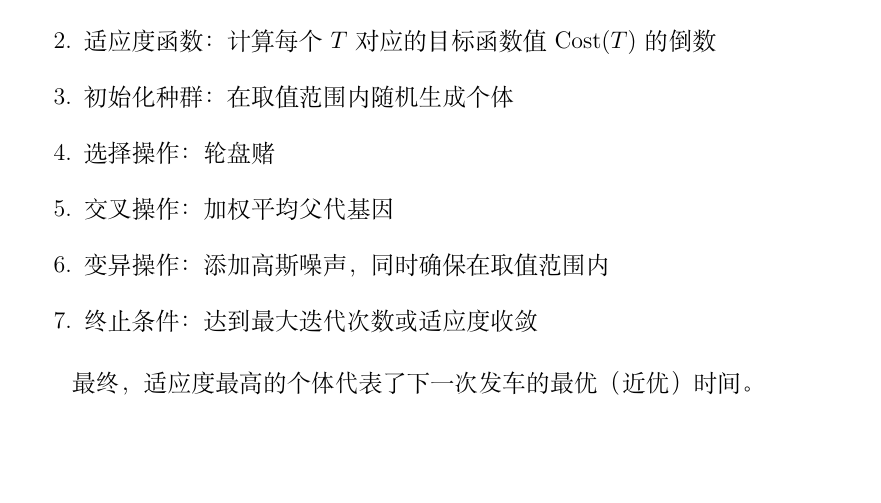
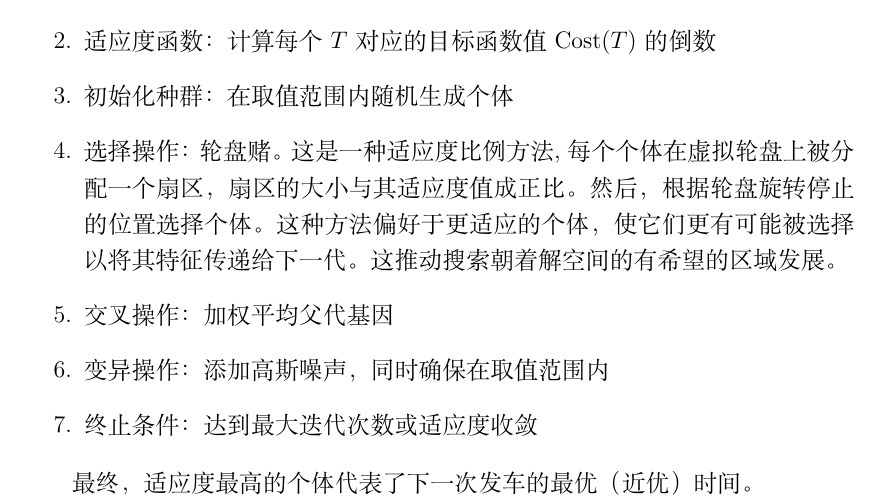
Before and after one commit to EFLKumo/SDIOM-PFP, a LaTeX document (SDIOM-PFP.tex, which reads src/C-Solution.tex): part of page 7 of 24, cut so that both start at the same text, the shorter picture padded with empty space. Compiled offline with XeLaTeX.

Commit message:
feat(GA): 解释轮盘赌选择

```diff
--- a/src/C-Solution.tex
+++ b/src/C-Solution.tex
@@ -92,7 +92,7 @@ $$
     \item 个体：发车间隔 $T$，取值范围为 $[T_{\min}, T_{\max}]$
     \item 适应度函数：计算每个 $T$ 对应的目标函数值 $\text{Cost}(T)$ 的倒数
     \item 初始化种群：在取值范围内随机生成个体
-    \item 选择操作：轮盘赌
+    \item 选择操作：轮盘赌。这是一种适应度比例方法,每个个体在虚拟轮盘上被分配一个扇区，扇区的大小与其适应度值成正比。然后，根据轮盘旋转停止的位置选择个体。这种方法偏好于更适应的个体，使它们更有可能被选择以将其特征传递给下一代。这推动搜索朝着解空间的有希望的区域发展。
     \item 交叉操作：加权平均父代基因
     \item 变异操作：添加高斯噪声，同时确保在取值范围内
     \item 终止条件：达到最大迭代次数或适应度收敛
```
